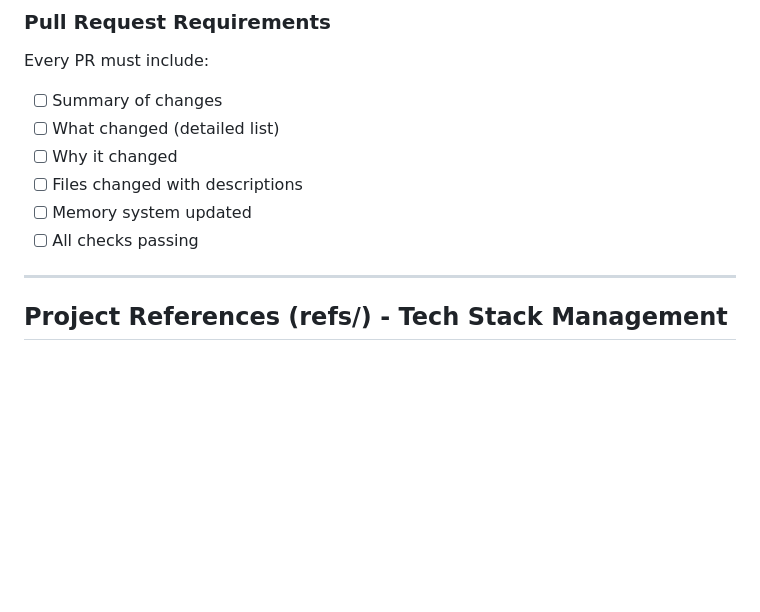
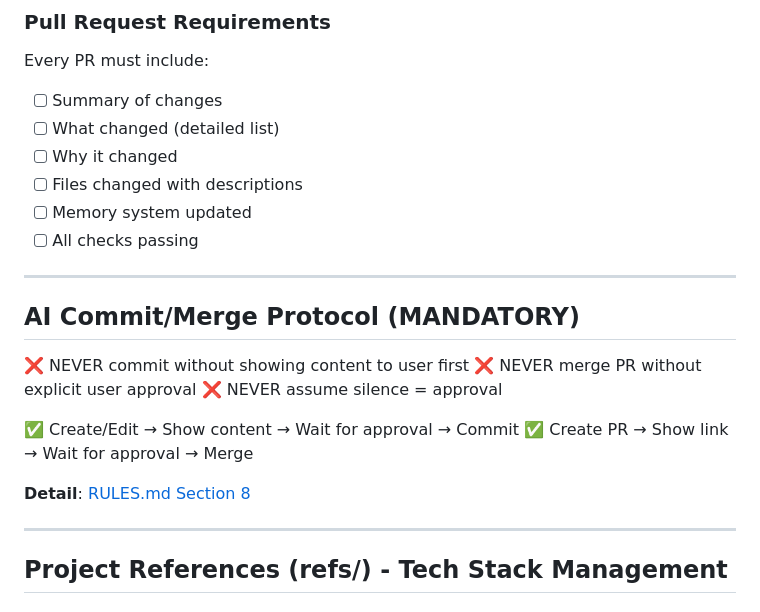
Before and after one commit to saemanas/claude-project-templates, a Markdown page: CLAUDE-TEMPLATE.md, the part around the change. Rendered like a GitHub page; blank space fills up the shorter version.

```diff
--- a/CLAUDE-TEMPLATE.md
+++ b/CLAUDE-TEMPLATE.md
@@ -185,6 +185,19 @@ Every PR must include:
 - [ ] Files changed with descriptions
 - [ ] Memory system updated
 - [ ] All checks passing
+
+---
+
+## AI Commit/Merge Protocol (MANDATORY)
+
+❌ NEVER commit without showing content to user first
+❌ NEVER merge PR without explicit user approval
+❌ NEVER assume silence = approval
+
+✅ Create/Edit → Show content → Wait for approval → Commit
+✅ Create PR → Show link → Wait for approval → Merge
+
+**Detail**: [RULES.md Section 8](./RULES.md)
 
 ---
 
```
Also changed, not shown: RULES.md (+53 -0 lines).
